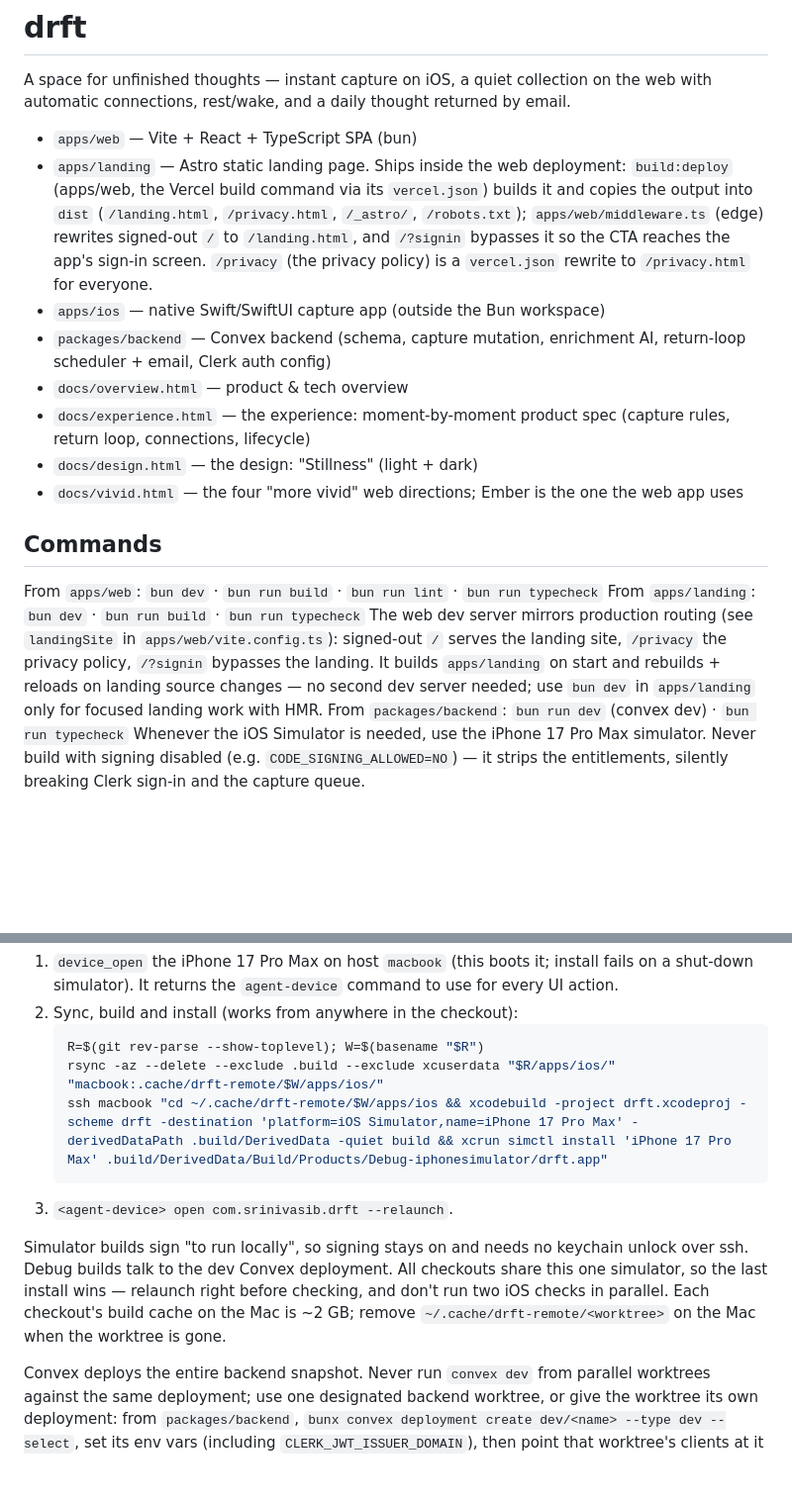
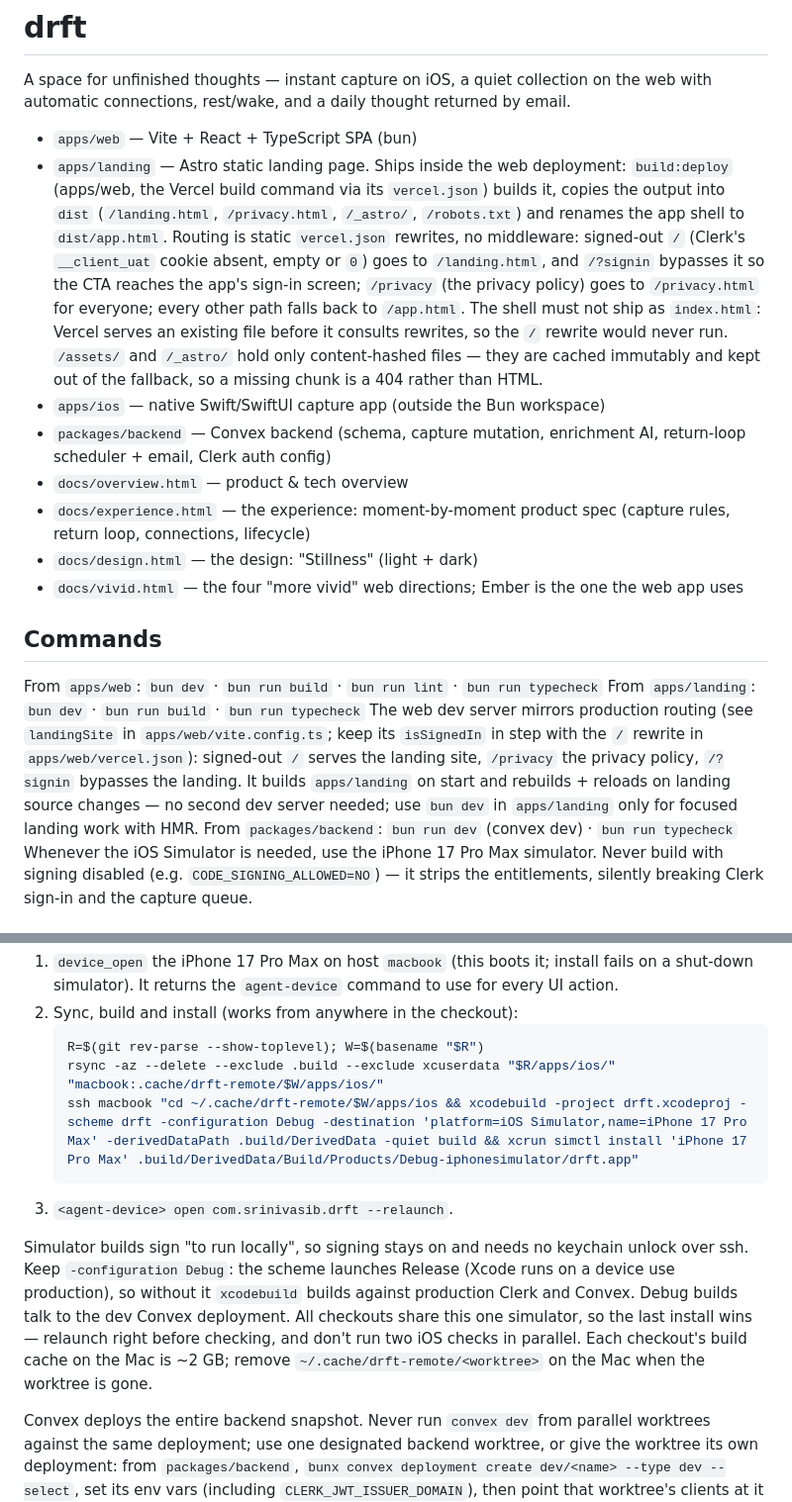
Before and after one commit to IBS27/drft, a Markdown page: AGENTS.md, 2 parts joined by grey strips. Shown at 99% size. Drawn GitHub-style; blank space fills up the shorter version.

Commit message:
docs: Debug iOS recipe, static routing, and the fast-path backfill

````diff
--- a/AGENTS.md
+++ b/AGENTS.md
@@ -3,7 +3,7 @@
 A space for unfinished thoughts — instant capture on iOS, a quiet collection on the web with automatic connections, rest/wake, and a daily thought returned by email.
 
 - `apps/web` — Vite + React + TypeScript SPA (bun)
-- `apps/landing` — Astro static landing page. Ships inside the web deployment: `build:deploy` (apps/web, the Vercel build command via its `vercel.json`) builds it and copies the output into `dist` (`/landing.html`, `/privacy.html`, `/_astro/`, `/robots.txt`); `apps/web/middleware.ts` (edge) rewrites signed-out `/` to `/landing.html`, and `/?signin` bypasses it so the CTA reaches the app's sign-in screen. `/privacy` (the privacy policy) is a `vercel.json` rewrite to `/privacy.html` for everyone.
+- `apps/landing` — Astro static landing page. Ships inside the web deployment: `build:deploy` (apps/web, the Vercel build command via its `vercel.json`) builds it, copies the output into `dist` (`/landing.html`, `/privacy.html`, `/_astro/`, `/robots.txt`) and renames the app shell to `dist/app.html`. Routing is static `vercel.json` rewrites, no middleware: signed-out `/` (Clerk's `__client_uat` cookie absent, empty or `0`) goes to `/landing.html`, and `/?signin` bypasses it so the CTA reaches the app's sign-in screen; `/privacy` (the privacy policy) goes to `/privacy.html` for everyone; every other path falls back to `/app.html`. The shell must not ship as `index.html`: Vercel serves an existing file before it consults rewrites, so the `/` rewrite would never run. `/assets/` and `/_astro/` hold only content-hashed files — they are cached immutably and kept out of the fallback, so a missing chunk is a 404 rather than HTML.
 - `apps/ios` — native Swift/SwiftUI capture app (outside the Bun workspace)
 - `packages/backend` — Convex backend (schema, capture mutation, enrichment AI, return-loop scheduler + email, Clerk auth config)
 - `docs/overview.html` — product & tech overview
@@ -15,7 +15,7 @@ A space for unfinished thoughts — instant capture on iOS, a quiet collection o
 
 From `apps/web`: `bun dev` · `bun run build` · `bun run lint` · `bun run typecheck`
 From `apps/landing`: `bun dev` · `bun run build` · `bun run typecheck`
-The web dev server mirrors production routing (see `landingSite` in `apps/web/vite.config.ts`): signed-out `/` serves the landing site, `/privacy` the privacy policy, `/?signin` bypasses the landing. It builds `apps/landing` on start and rebuilds + reloads on landing source changes — no second dev server needed; use `bun dev` in `apps/landing` only for focused landing work with HMR.
+The web dev server mirrors production routing (see `landingSite` in `apps/web/vite.config.ts`; keep its `isSignedIn` in step with the `/` rewrite in `apps/web/vercel.json`): signed-out `/` serves the landing site, `/privacy` the privacy policy, `/?signin` bypasses the landing. It builds `apps/landing` on start and rebuilds + reloads on landing source changes — no second dev server needed; use `bun dev` in `apps/landing` only for focused landing work with HMR.
 From `packages/backend`: `bun run dev` (convex dev) · `bun run typecheck`
 Whenever the iOS Simulator is needed, use the iPhone 17 Pro Max simulator. Never build with signing disabled (e.g. `CODE_SIGNING_ALLOWED=NO`) — it strips the entitlements, silently breaking Clerk sign-in and the capture queue.
 
@@ -28,11 +28,11 @@ Xcode and the simulators live on the MacBook, T3 device host `macbook` (`ssh mac
    ```sh
    R=$(git rev-parse --show-toplevel); W=$(basename "$R")
    rsync -az --delete --exclude .build --exclude xcuserdata "$R/apps/ios/" "macbook:.cache/drft-remote/$W/apps/ios/"
-   ssh macbook "cd ~/.cache/drft-remote/$W/apps/ios && xcodebuild -project drft.xcodeproj -scheme drft -destination 'platform=iOS Simulator,name=iPhone 17 Pro Max' -derivedDataPath .build/DerivedData -quiet build && xcrun simctl install 'iPhone 17 Pro Max' .build/DerivedData/Build/Products/Debug-iphonesimulator/drft.app"
+   ssh macbook "cd ~/.cache/drft-remote/$W/apps/ios && xcodebuild -project drft.xcodeproj -scheme drft -configuration Debug -destination 'platform=iOS Simulator,name=iPhone 17 Pro Max' -derivedDataPath .build/DerivedData -quiet build && xcrun simctl install 'iPhone 17 Pro Max' .build/DerivedData/Build/Products/Debug-iphonesimulator/drft.app"
    ```
 3. `<agent-device> open com.srinivasib.drft --relaunch`.
 
-Simulator builds sign "to run locally", so signing stays on and needs no keychain unlock over ssh. Debug builds talk to the dev Convex deployment. All checkouts share this one simulator, so the last install wins — relaunch right before checking, and don't run two iOS checks in parallel. Each checkout's build cache on the Mac is ~2 GB; remove `~/.cache/drft-remote/<worktree>` on the Mac when the worktree is gone.
+Simulator builds sign "to run locally", so signing stays on and needs no keychain unlock over ssh. Keep `-configuration Debug`: the scheme launches Release (Xcode runs on a device use production), so without it `xcodebuild` builds against production Clerk and Convex. Debug builds talk to the dev Convex deployment. All checkouts share this one simulator, so the last install wins — relaunch right before checking, and don't run two iOS checks in parallel. Each checkout's build cache on the Mac is ~2 GB; remove `~/.cache/drft-remote/<worktree>` on the Mac when the worktree is gone.
 
 Convex deploys the entire backend snapshot. Never run `convex dev` from parallel worktrees against the same deployment; use one designated backend worktree, or give the worktree its own deployment: from `packages/backend`, `bunx convex deployment create dev/<name> --type dev --select`, set its env vars (including `CLERK_JWT_ISSUER_DOMAIN`), then point that worktree's clients at it — `VITE_CONVEX_URL` in `apps/web/.env.local`, and `ConvexService.deploymentUrl` for iOS Debug builds.
 
````
Also changed, not shown: other parts of AGENTS.md (+2 -0 lines).
